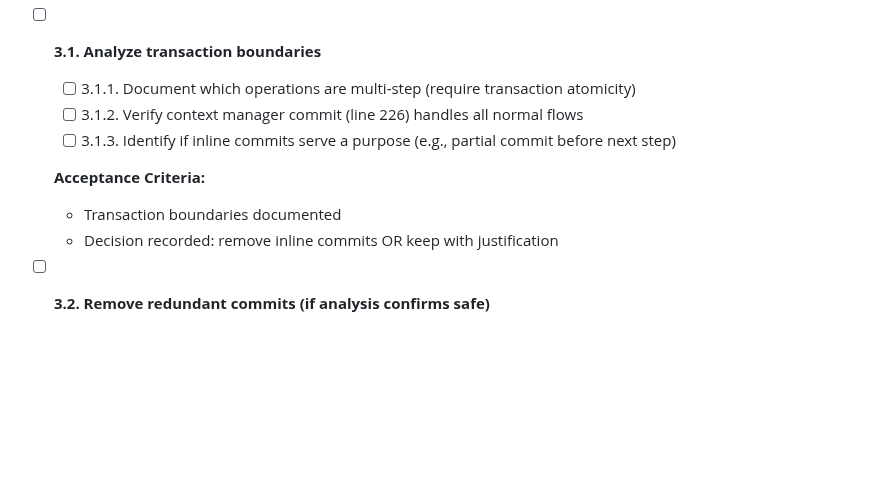
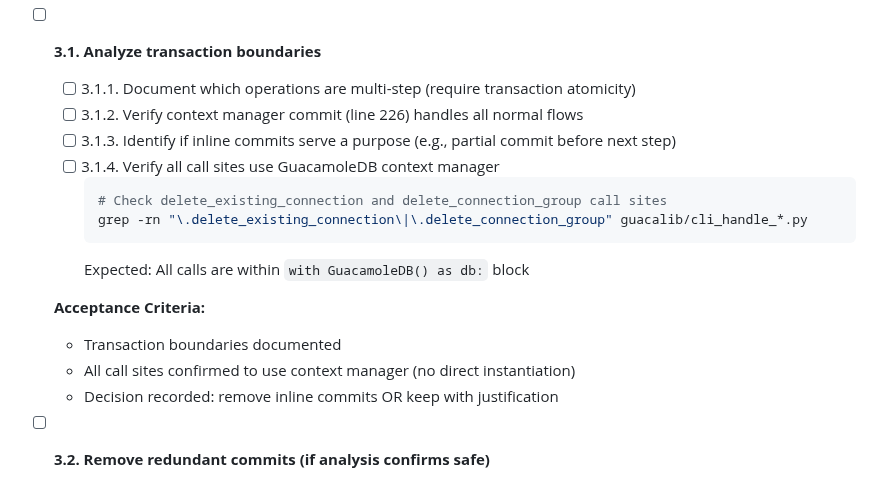
Before and after one commit to burbilog/guacalib, a Markdown page: plans/modular_plan.md, the part around the change. Drawn GitHub-style; blank space fills up the shorter version.

Commit message:
fix: add call site verification to Phase 3.1 transaction analysis
Add step 3.1.4 to verify all delete_existing_connection and
delete_connection_group call sites use the GuacamoleDB context manager
before removing redundant commits.

This addresses the risk that inline commits at lines 1284 and 1341
might be necessary if any CLI handlers call these methods outside
a `with GuacamoleDB() as db:` block.

The verification step includes:
- Grep command to search all CLI handler files
- Expected outcome: all calls within context manager blocks
- Updated acceptance criteria to require call site confirmation

🤖 Generated with [Claude Code](https://claude.com/claude-code)

Co-Authored-By: Claude <noreply@anthropic.com>

````diff
--- a/plans/modular_plan.md
+++ b/plans/modular_plan.md
@@ -240,9 +240,16 @@ Start with the simplest solution that works; add complexity only with evidence.
   - [ ] 3.1.1. Document which operations are multi-step (require transaction atomicity)
   - [ ] 3.1.2. Verify context manager commit (line 226) handles all normal flows
   - [ ] 3.1.3. Identify if inline commits serve a purpose (e.g., partial commit before next step)
+  - [ ] 3.1.4. Verify all call sites use GuacamoleDB context manager
+    ```bash
+    # Check delete_existing_connection and delete_connection_group call sites
+    grep -rn "\.delete_existing_connection\|\.delete_connection_group" guacalib/cli_handle_*.py
+    ```
+    Expected: All calls are within `with GuacamoleDB() as db:` block
 
   **Acceptance Criteria:**
   - Transaction boundaries documented
+  - All call sites confirmed to use context manager (no direct instantiation)
   - Decision recorded: remove inline commits OR keep with justification
 
 - [ ] **3.2. Remove redundant commits (if analysis confirms safe)**
````
